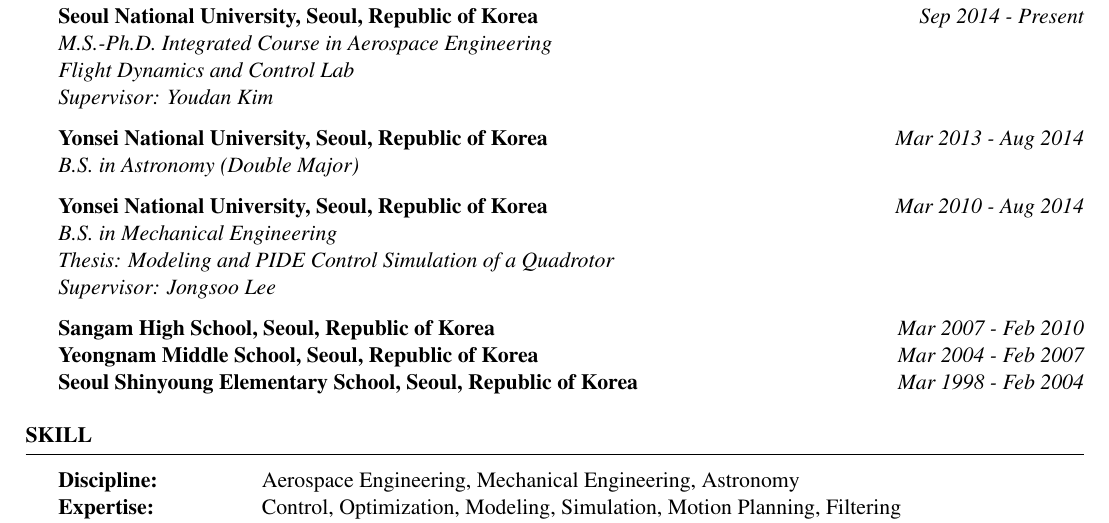
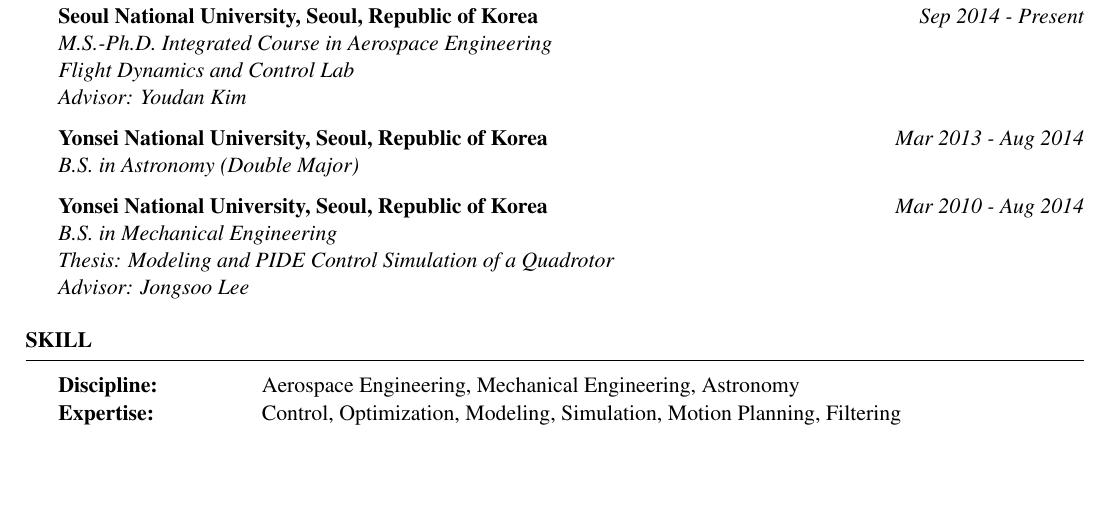
Before and after one commit to jihoonlee91/CV, a LaTeX CV (CV_jihoonlee.tex): part of page 1 of 5, cut so that both start at the same text, the shorter picture padded with empty space. Compiled offline with pdfLaTeX.

Commit message:
Supervisor -> Advisor

```diff
--- a/CV_jihoonlee.tex
+++ b/CV_jihoonlee.tex
@@ -15,7 +15,7 @@
 	colorlinks=true,
 	linkcolor=blue,
 	filecolor=magenta,
-	urlcolor=black,
+	urlcolor=gray,
 	pdftitle={Overleaf Example},
 	pdfpagemode=FullScreen,
 }
@@ -37,7 +37,7 @@
 {\bf Seoul National University, Seoul, Republic of Korea } \hfill {\em Sep 2014 - Present}
 \\{ \textit {M.S.-Ph.D. Integrated Course in Aerospace Engineering}}
 \\{ \textit {Flight Dynamics and Control Lab}}
-\\{ \textit {Supervisor: Youdan Kim}}
+\\{ \textit {Advisor: Youdan Kim}}
 
 {\bf Yonsei National University, Seoul, Republic of Korea } \hfill {\em Mar 2013 - Aug 2014}
 \\{ \textit {B.S. in Astronomy (Double Major)}}
@@ -45,11 +45,11 @@
 {\bf Yonsei National University, Seoul, Republic of Korea } \hfill {\em Mar 2010 - Aug 2014}
 \\{ \textit {B.S. in Mechanical Engineering}}
 \\{ \textit {Thesis: Modeling and PIDE Control Simulation of a Quadrotor}}
-\\{ \textit {Supervisor: Jongsoo Lee}}
+\\{ \textit {Advisor: Jongsoo Lee}}
 
-{\bf Sangam High School, Seoul, Republic of Korea } \hfill {\em Mar 2007 - Feb 2010} \\
-{\bf Yeongnam Middle School, Seoul, Republic of Korea } \hfill {\em Mar 2004 - Feb 2007}\\
-{\bf Seoul Shinyoung Elementary School, Seoul, Republic of Korea } \hfill {\em Mar 1998 - Feb 2004}
+%{\bf Sangam High School, Seoul, Republic of Korea } \hfill {\em Mar 2007 - Feb 2010} \\
+%{\bf Yeongnam Middle School, Seoul, Republic of Korea } \hfill {\em Mar 2004 - Feb 2007}\\
+%{\bf Seoul Shinyoung Elementary School, Seoul, Republic of Korea } \hfill {\em Mar 1998 - Feb 2004}
 
 \end{rSection}
 
```
Also changed, not shown: CV_jihoonlee.pdf.
